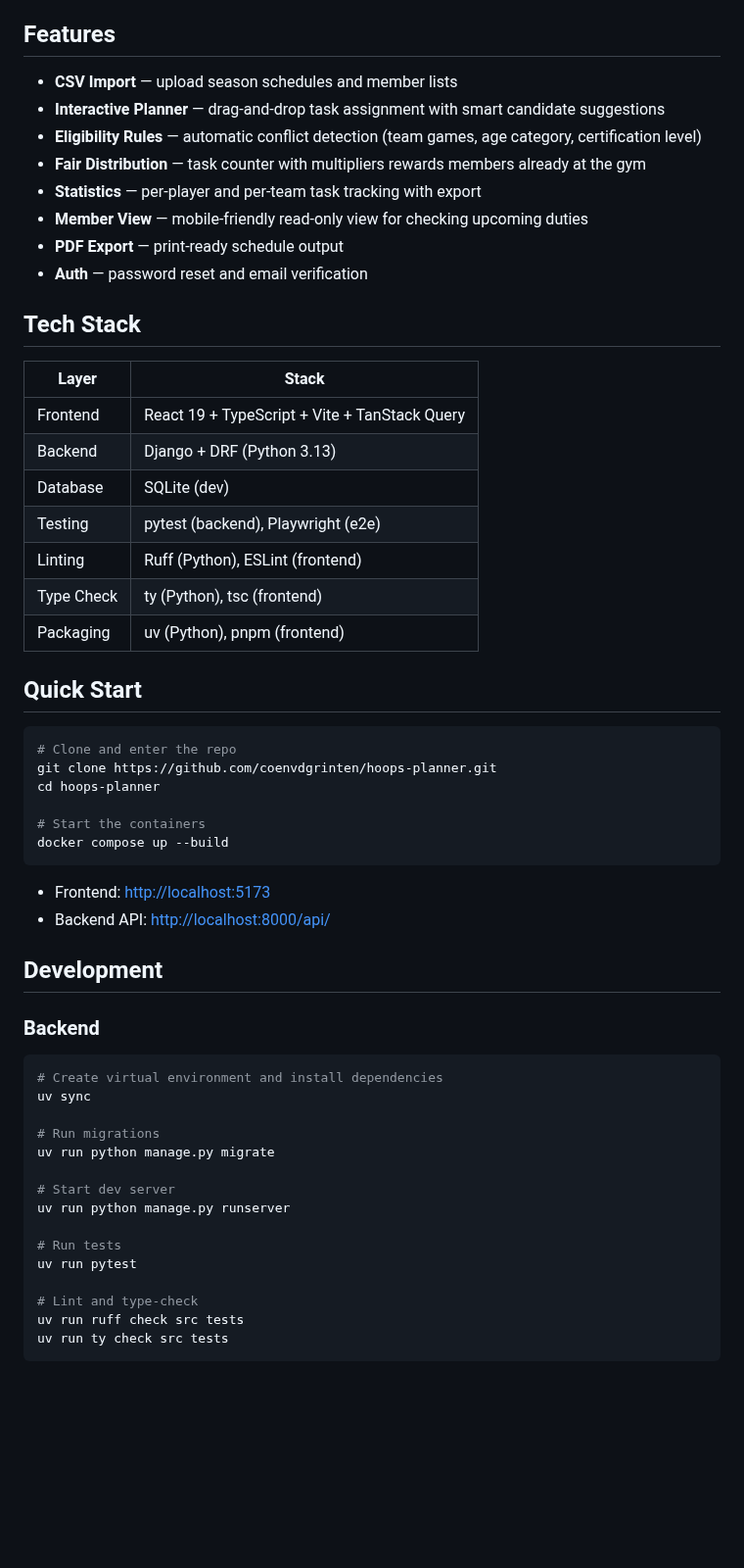
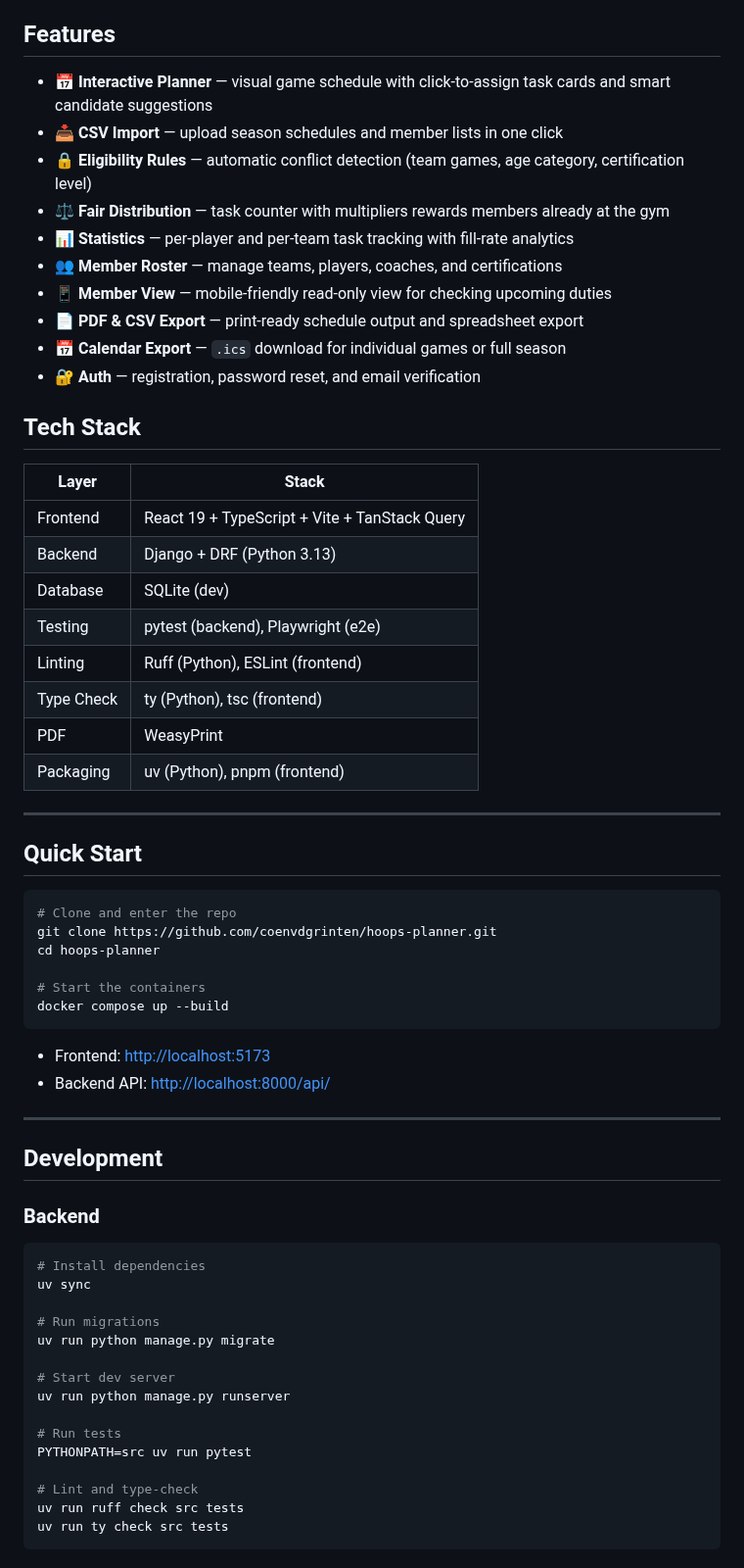
Before and after one commit to coenvdgrinten/hoops-planner, a Markdown page: README.md, the part around one of its changes. Shown at 98% size. GitHub-like rendering; blank space fills up the shorter version.

````diff
--- a/README.md
+++ b/README.md
@@ -11,14 +44,16 @@ Task planning application for basketball clubs. Assign referees, scorers, timers
 
 ## Features
 
-- **CSV Import** — upload season schedules and member lists
-- **Interactive Planner** — drag-and-drop task assignment with smart candidate suggestions
-- **Eligibility Rules** — automatic conflict detection (team games, age category, certification level)
-- **Fair Distribution** — task counter with multipliers rewards members already at the gym
-- **Statistics** — per-player and per-team task tracking with export
-- **Member View** — mobile-friendly read-only view for checking upcoming duties
-- **PDF Export** — print-ready schedule output
-- **Auth** — password reset and email verification
+- **📅 Interactive Planner** — visual game schedule with click-to-assign task cards and smart candidate suggestions
+- **📥 CSV Import** — upload season schedules and member lists in one click
+- **🔒 Eligibility Rules** — automatic conflict detection (team games, age category, certification level)
+- **⚖️ Fair Distribution** — task counter with multipliers rewards members already at the gym
+- **📊 Statistics** — per-player and per-team task tracking with fill-rate analytics
+- **👥 Member Roster** — manage teams, players, coaches, and certifications
+- **📱 Member View** — mobile-friendly read-only view for checking upcoming duties
+- **📄 PDF & CSV Export** — print-ready schedule output and spreadsheet export
+- **📅 Calendar Export** — `.ics` download for individual games or full season
+- **🔐 Auth** — registration, password reset, and email verification
 
 ## Tech Stack
 
@@ -30,7 +65,10 @@ Task planning application for basketball clubs. Assign referees, scorers, timers
 | Testing    | pytest (backend), Playwright (e2e)                 |
 | Linting    | Ruff (Python), ESLint (frontend)                   |
 | Type Check | ty (Python), tsc (frontend)                        |
+| PDF        | WeasyPrint                                         |
 | Packaging  | uv (Python), pnpm (frontend)                       |
+
+---
 
 ## Quick Start
 
@@ -46,12 +84,14 @@ docker compose up --build
 - Frontend: <http://localhost:5173>
 - Backend API: <http://localhost:8000/api/>
 
+---
+
 ## Development
 
 ### Backend
 
 ```bash
-# Create virtual environment and install dependencies
+# Install dependencies
 uv sync
 
 # Run migrations
@@ -61,7 +101,7 @@ uv run python manage.py migrate
 uv run python manage.py runserver
 
 # Run tests
-uv run pytest
+PYTHONPATH=src uv run pytest
 
 # Lint and type-check
 uv run ruff check src tests
````
Also changed, not shown: other parts of README.md (+57 -13 lines), docs/screenshots/members.png (added), docs/screenshots/planner.png (added), docs/screenshots/statistics.png (added), 1 other file.
